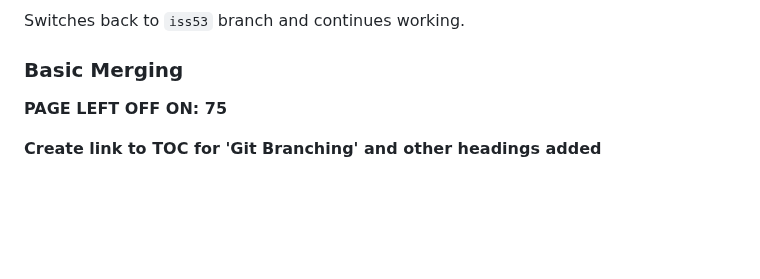
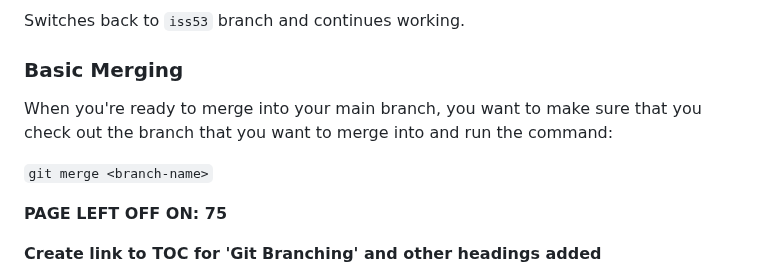
Before and after one commit to carloscaguana/test-repo, a Markdown page: gitBasics.md, the part around the change. GitHub-like rendering; blank space fills up the shorter version.

Commit message:
New branch 'testing' with stuff

```diff
--- a/gitBasics.md
+++ b/gitBasics.md
@@ -605,6 +605,12 @@ Switches back to `iss53` branch and continues working.
 
 ### Basic Merging
 
+When you're ready to merge into your main branch, you want to make sure that you check out the branch that you want to merge into and run the command:
+
+`git merge <branch-name>`
+
+
+
 **PAGE LEFT OFF ON: 75**
 
 **Create link to TOC for 'Git Branching' and other headings added**
```
